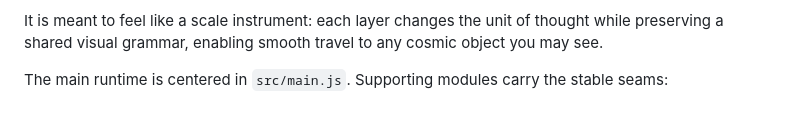
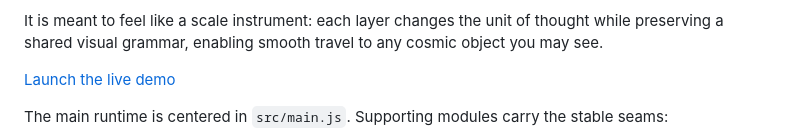
Before and after one commit to vdrucker/Cosmic-Scale, a Markdown page: README.md, the part around the change. Drawn GitHub-style; blank space fills up the shorter version.

Commit message:
Add live demo link to README
Added a link to the live demo of the project.

```diff
--- a/README.md
+++ b/README.md
@@ -6,6 +6,8 @@ Cosmic Scale is a Vite + Three.js + MediaPipe browser atlas, designed with the i
 
 It is meant to feel like a scale instrument: each layer changes the unit of thought while preserving a shared visual grammar, enabling
 smooth travel to any cosmic object you may see.
+
+[Launch the live demo](https://vdrucker.github.io/Cosmic-Scale/)
 
 The main runtime is centered in `src/main.js`. Supporting modules carry the stable seams:
 
```
